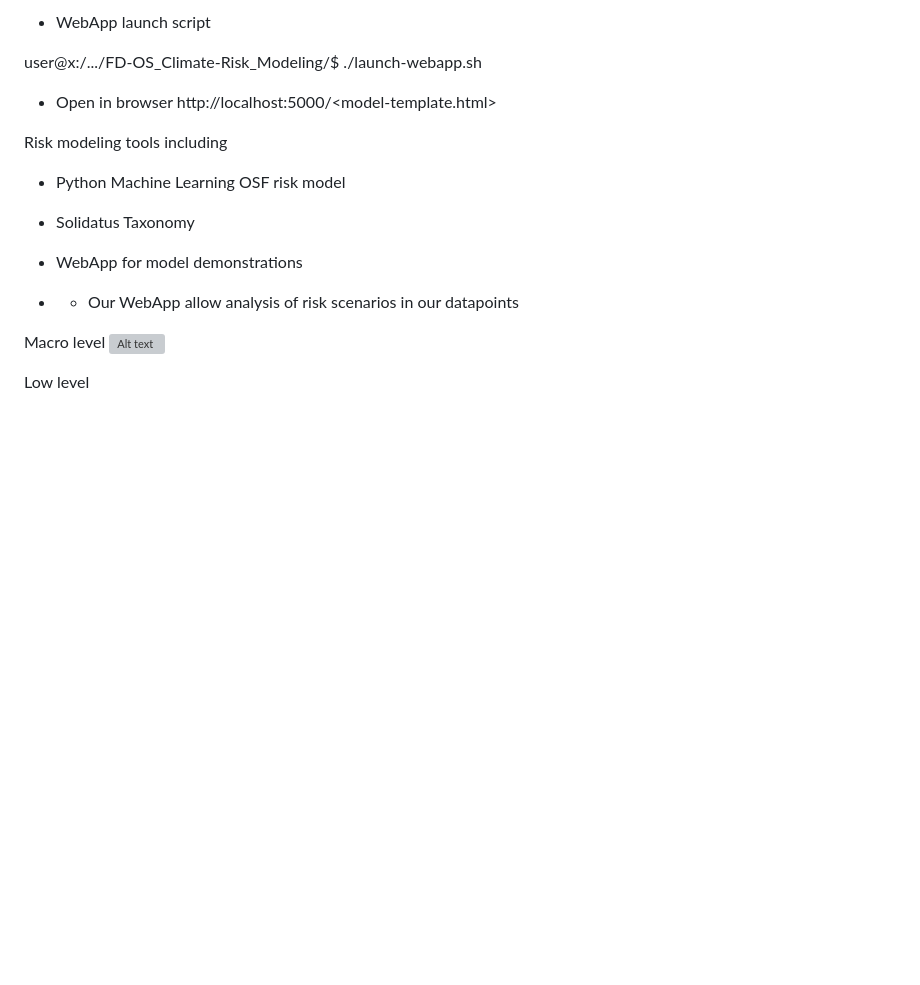
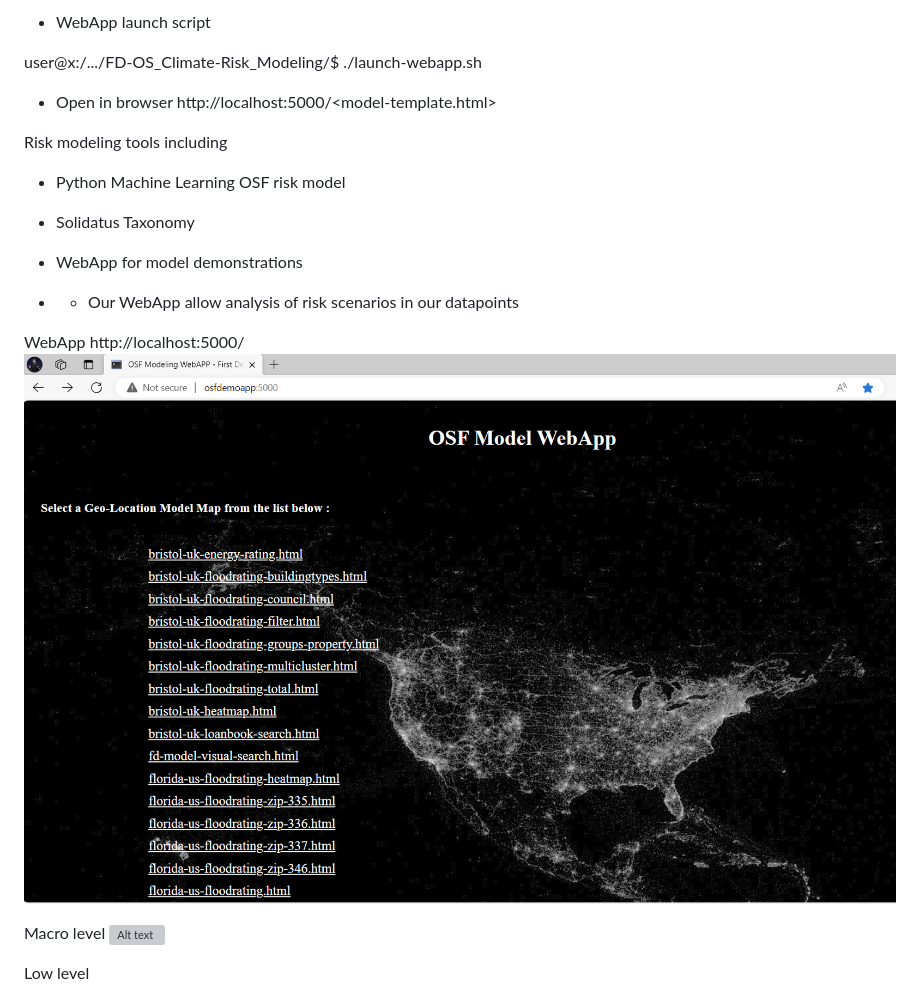
Before and after one commit to mrocco-dw/FD-OS_Climate-Risk_Modeling, a Markdown page: README.md, the part around the change. GitHub-like rendering; pictures changed too: images/osf-data-maps-tool-entry-point-1.png (added); blank space fills up the shorter version; grey boxes are pictures that could not be loaded.

Commit message:
WebApp home included in git README

```diff
--- a/README.md
+++ b/README.md
@@ -19,6 +19,9 @@ Risk modeling tools including
 
 
   - - Our WebApp allow analysis of risk scenarios in our datapoints
+
+  WebApp  http://localhost:5000/
+![Alt text](images/osf-data-maps-tool-entry-point-1.png?raw=true "WebApp home")
 
   Macro level
 ![Alt text](images/floodability-macro-level-2.png?raw=true "Floodability risk macro-level")
```
Also changed, not shown: 1 other file.
